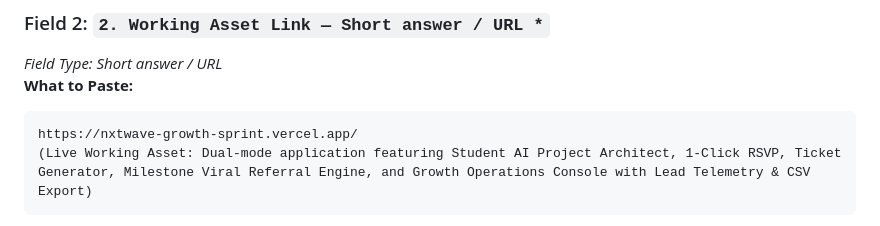
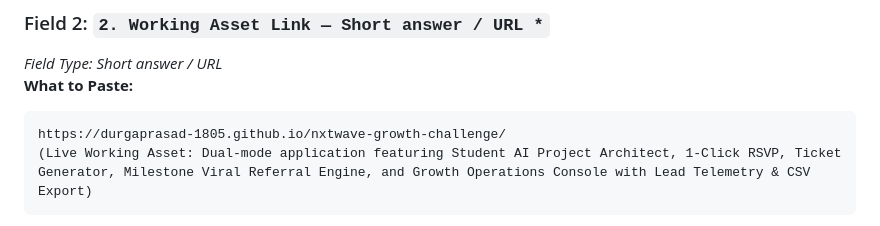
Before and after one commit to DurgaPrasad-1805/nxtwave-growth-challenge, a Markdown page: final_nxtwave_submission_master.md, the part around the change. GitHub-like rendering.

Commit message:
Update working asset link in master submission

````diff
--- a/final_nxtwave_submission_master.md
+++ b/final_nxtwave_submission_master.md
@@ -425,7 +425,7 @@ https://drive.google.com/file/d/YOUR_GOOGLE_DRIVE_LINK/view?usp=sharing
 *Field Type: Short answer / URL*
 **What to Paste:**
 ```text
-https://nxtwave-growth-sprint.vercel.app/
+https://durgaprasad-1805.github.io/nxtwave-growth-challenge/
 (Live Working Asset: Dual-mode application featuring Student AI Project Architect, 1-Click RSVP, Ticket Generator, Milestone Viral Referral Engine, and Growth Operations Console with Lead Telemetry & CSV Export)
 ```
 *(Deploy `index.html` to Vercel/Netlify/GitHub Pages or link to a Loom walkthrough of the local file).*
````
